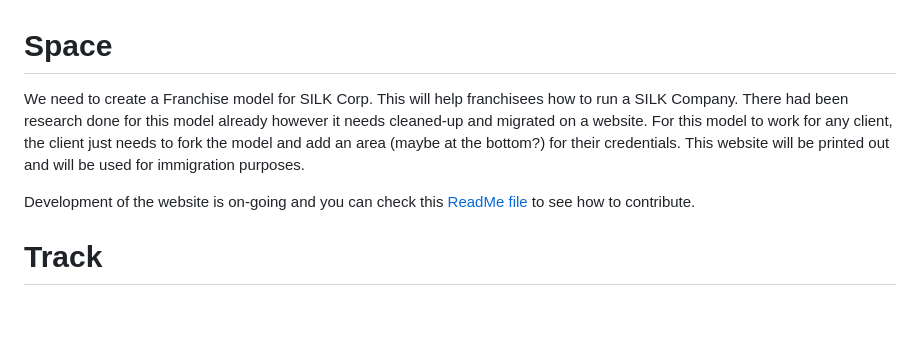
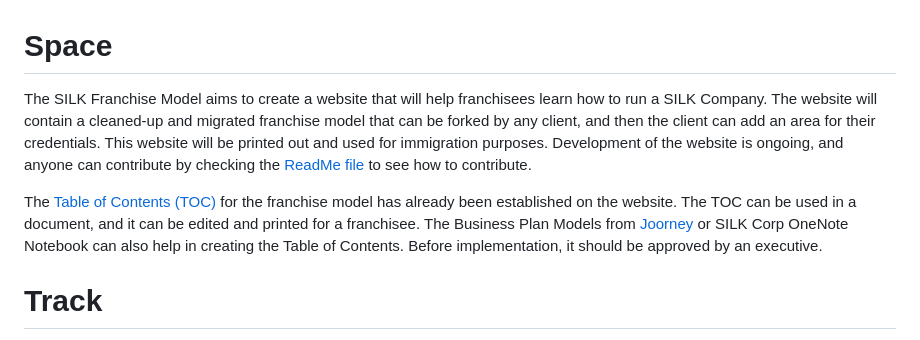
Before and after one commit to sizzzy/Silk-Corp-Guide, a Markdown page: research/meetings/star_franchise model.md, the part around the change printed below. Drawn GitHub-style; blank space fills up the shorter version.

```diff
--- a/research/meetings/star_franchise model.md
+++ b/research/meetings/star_franchise model.md
@@ -1,6 +1,6 @@
 # Space
-We need to create a Franchise model for SILK Corp. This will help franchisees how to run a SILK Company. There had been research done for this model already however it needs cleaned-up and migrated on a website. For this model to work for any client, the client just needs to fork the model and add an area (maybe at the bottom?) for their credentials. This website will be printed out and will be used for immigration purposes.
+The SILK Franchise Model aims to create a website that will help franchisees learn how to run a SILK Company. The website will contain a cleaned-up and migrated franchise model that can be forked by any client, and then the client can add an area for their credentials. This website will be printed out and used for immigration purposes. Development of the website is ongoing, and anyone can contribute by checking the [ReadMe file](https://github.com/NoteHive/Silk-Corp-Guide/tree/gh-pages) to see how to contribute.
 
-Development of the website is on-going and you can check this [ReadMe file](https://github.com/NoteHive/Silk-Corp-Guide/tree/gh-pages) to see how to contribute.
+The [Table of Contents (TOC)](https://github.com/NoteHive/Silk-Corp-Guide/blob/gh-pages/research/TableOfContents.md) for the franchise model has already been established on the website. The TOC can be used in a document, and it can be edited and printed for a franchisee. The Business Plan Models from [Joorney](https://www.joorney.com/#pre-samples) or SILK Corp OneNote Notebook can also help in creating the Table of Contents. Before implementation, it should be approved by an executive.
 
 # Track
```
Also changed, not shown: other parts of research/meetings/star_franchise model.md (+60 -1 lines).
